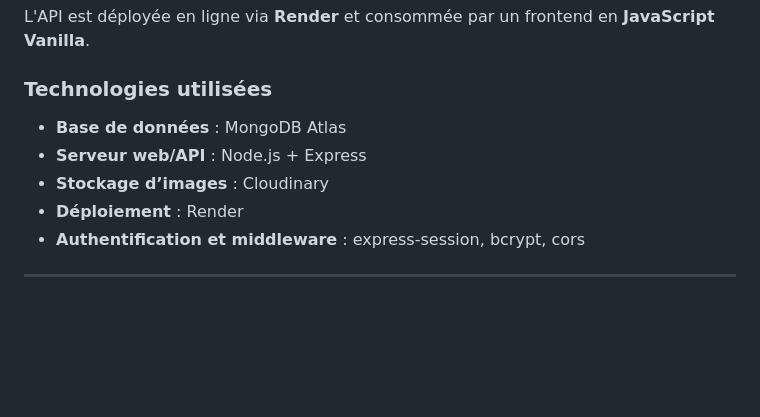
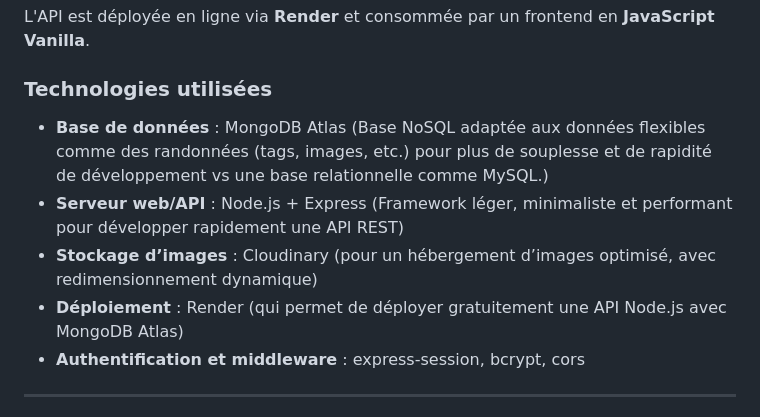
Before and after one commit to PaulineBr0d/MagicPiks, a Markdown page: README.md, the part around the change. Rendered like a GitHub page; blank space fills up the shorter version.

```diff
--- a/README.md
+++ b/README.md
@@ -12,10 +12,10 @@ L'API est déployée en ligne via **Render** et consommée par un frontend en **
 
 ### Technologies utilisées
 
-- **Base de données** : MongoDB Atlas
-- **Serveur web/API** : Node.js + Express
-- **Stockage d’images** : Cloudinary
-- **Déploiement** : Render
+- **Base de données** : MongoDB Atlas (Base NoSQL adaptée aux données flexibles comme des randonnées (tags, images, etc.) pour plus de souplesse et de rapidité de développement vs une base relationnelle comme MySQL.)
+- **Serveur web/API** : Node.js + Express (Framework léger, minimaliste et performant pour développer rapidement une API REST)
+- **Stockage d’images** : Cloudinary (pour un hébergement d’images optimisé, avec redimensionnement dynamique)
+- **Déploiement** : Render (qui permet de déployer gratuitement une API Node.js avec MongoDB Atlas)
 - **Authentification et middleware** : express-session, bcrypt, cors
 
 
```
